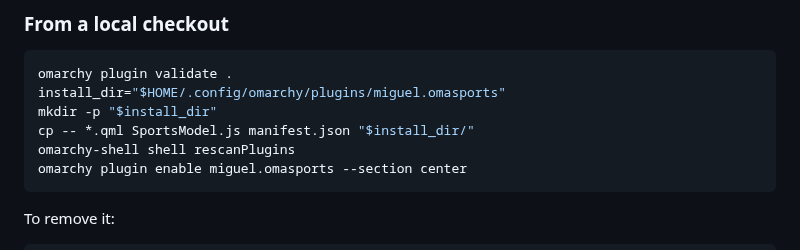
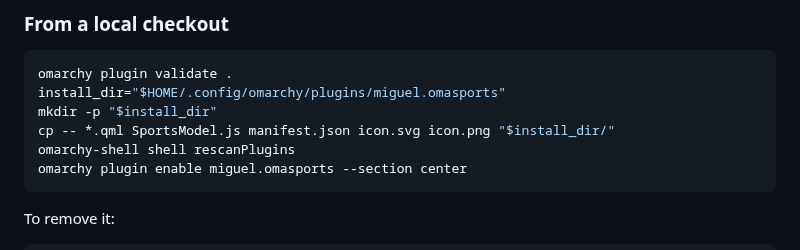
Before and after one commit to 27mfp/miguel.omasports, a Markdown page: README.md, the part around the change. GitHub-like rendering.

Commit message:
Refresh OmaSports plugin icon

````diff
--- a/README.md
+++ b/README.md
@@ -66,7 +66,7 @@ The plugin appears in the center section of the Omarchy bar. Open it from the ba
 omarchy plugin validate .
 install_dir="$HOME/.config/omarchy/plugins/miguel.omasports"
 mkdir -p "$install_dir"
-cp -- *.qml SportsModel.js manifest.json "$install_dir/"
+cp -- *.qml SportsModel.js manifest.json icon.svg icon.png "$install_dir/"
 omarchy-shell shell rescanPlugins
 omarchy plugin enable miguel.omasports --section center
 ```
````
Also changed, not shown: icon.png (added), 1 other file.
